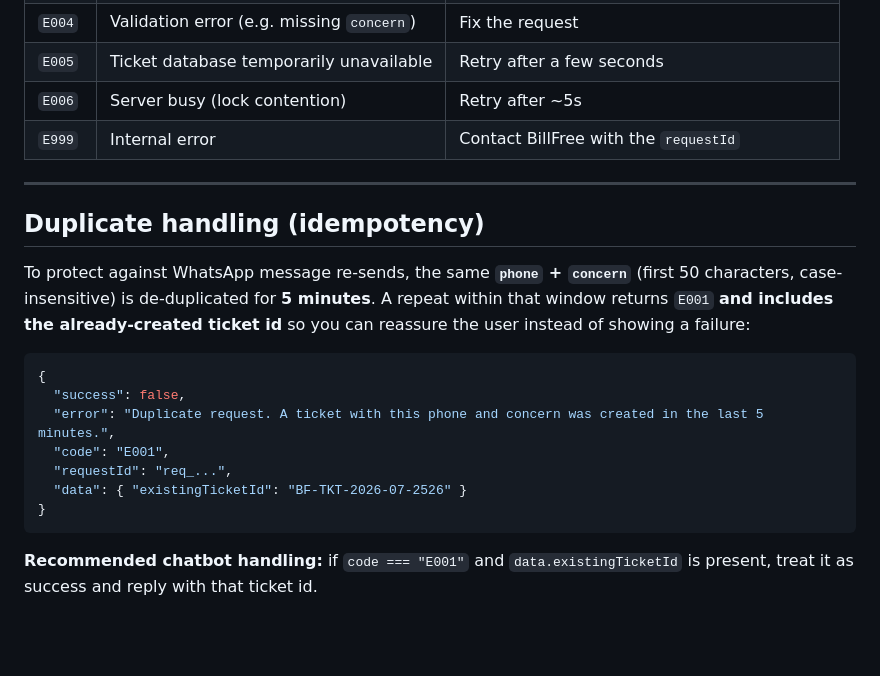
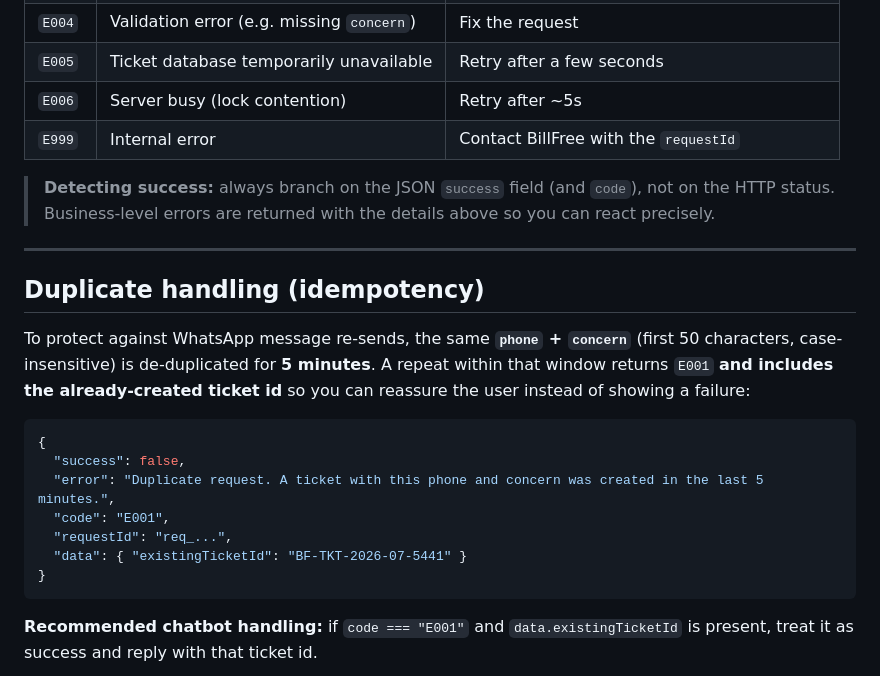
Before and after one commit to grvtech1/billfreetech, a Markdown page: API_DOCUMENTATION.md, the part around one of its changes. Rendered like a GitHub page; blank space fills up the shorter version.

````diff
--- a/API_DOCUMENTATION.md
+++ b/API_DOCUMENTATION.md
@@ -100,6 +101,9 @@ tied to a name and a per-key rate limit. Treat the key as a secret.
 | `E006` | Server busy (lock contention) | Retry after ~5s |
 | `E999` | Internal error | Contact BillFree with the `requestId` |
 
+> **Detecting success:** always branch on the JSON `success` field (and `code`), not on the
+> HTTP status. Business-level errors are returned with the details above so you can react precisely.
+
 ---
 
 ## Duplicate handling (idempotency)
@@ -115,7 +119,7 @@ the user instead of showing a failure:
   "error": "Duplicate request. A ticket with this phone and concern was created in the last 5 minutes.",
   "code": "E001",
   "requestId": "req_...",
-  "data": { "existingTicketId": "BF-TKT-2026-07-2526" }
+  "data": { "existingTicketId": "BF-TKT-2026-07-5441" }
 }
 ```
 
````
Also changed, not shown: other parts of API_DOCUMENTATION.md (+23 -25 lines).
